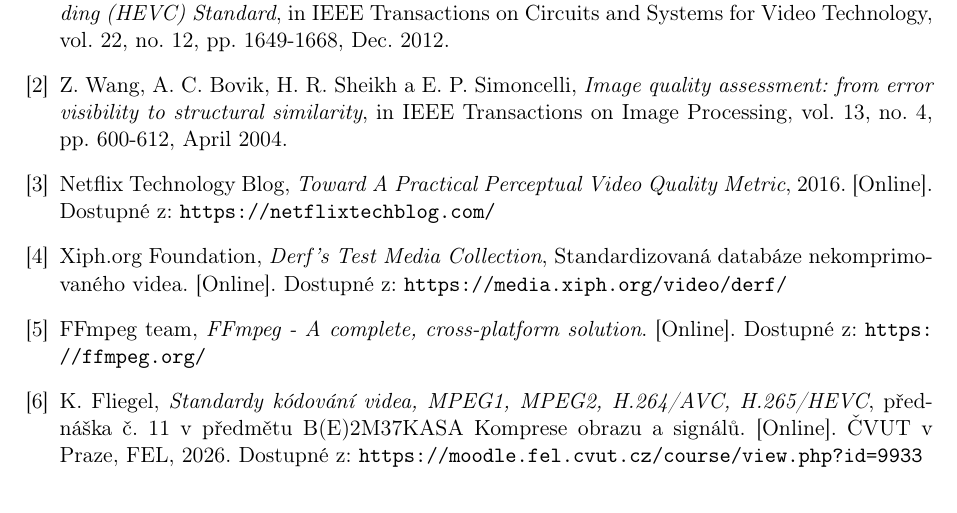
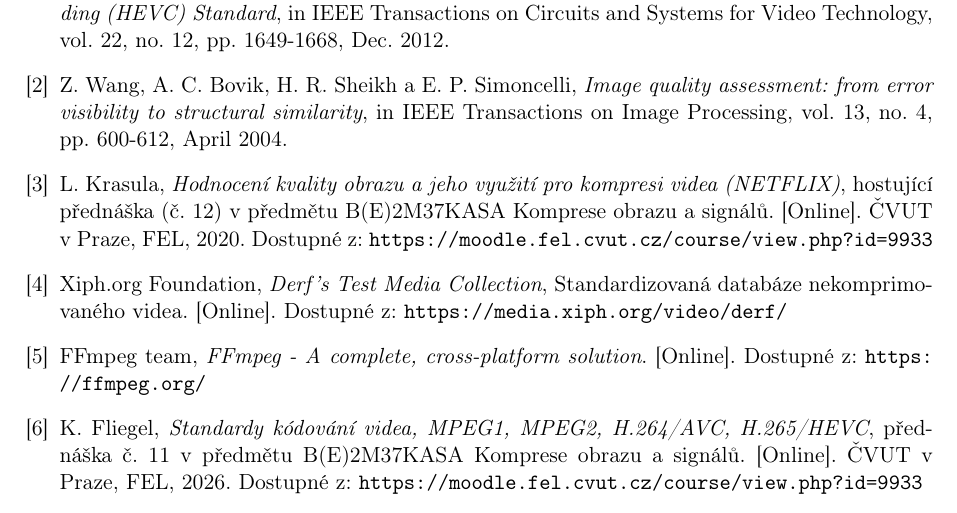
Before and after one commit to kratot17/KASA_SEM, a LaTeX paper (latex/main.tex): part of page 8 of 13, cut so that both start at the same text. Compiled offline with pdfLaTeX.

Commit message:
Update VMAF reference to Lukáš Krasula guest lecture

```diff
--- a/latex/main.tex
+++ b/latex/main.tex
@@ -226,7 +226,7 @@ G. J. Sullivan, J. Ohm, W. -J. Han a T. Wiegand, \textit{Overview of the High Ef
 Z. Wang, A. C. Bovik, H. R. Sheikh a E. P. Simoncelli, \textit{Image quality assessment: from error visibility to structural similarity}, in IEEE Transactions on Image Processing, vol. 13, no. 4, pp. 600-612, April 2004.
 
 \bibitem{netflixVMAF}
-Netflix Technology Blog, \textit{Toward A Practical Perceptual Video Quality Metric}, 2016. [Online]. Dostupné z: \url{https://netflixtechblog.com/}
+L. Krasula, \textit{Hodnocení kvality obrazu a jeho využití pro kompresi videa (NETFLIX)}, hostující přednáška (č. 12) v předmětu B(E)2M37KASA Komprese obrazu a signálů. [Online]. ČVUT v Praze, FEL, 2020. Dostupné z: \url{https://moodle.fel.cvut.cz/course/view.php?id=9933}
 
 \bibitem{xiphDerf}
 Xiph.org Foundation, \textit{Derf's Test Media Collection}, Standardizovaná databáze nekomprimovaného videa. [Online]. Dostupné z: \url{https://media.xiph.org/video/derf/}
```
Also changed, not shown: latex/main.pdf.
